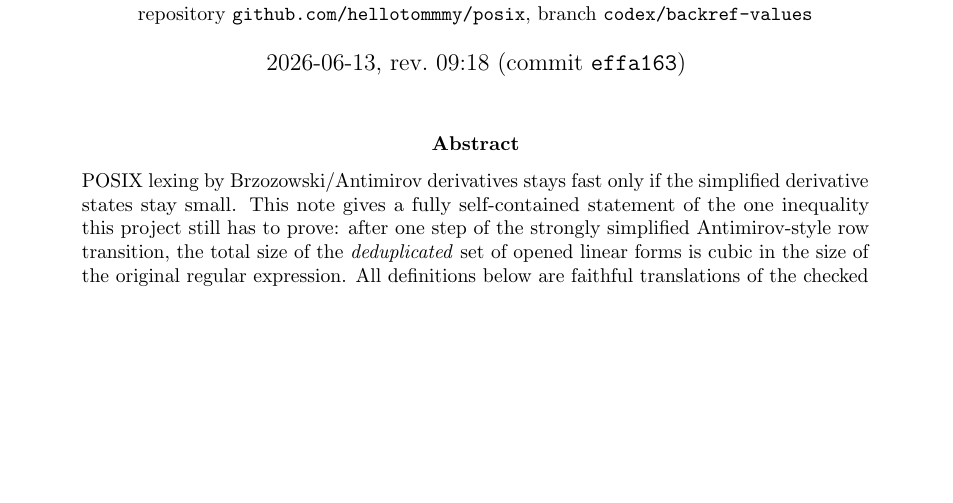
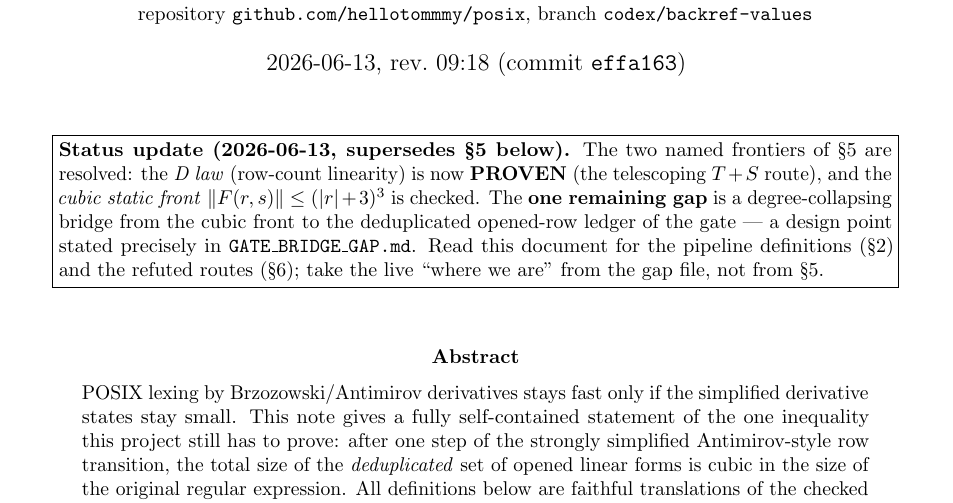
Before and after one commit to hellotommmy/posix, a LaTeX paper (CUBIC_OPEN_PROBLEM.tex): part of page 1 of 7, cut so that both start at the same text, the shorter picture padded with empty space. Compiled offline with pdfLaTeX.

Commit message:
Secretary: status banner on CUBIC_OPEN_PROBLEM — D law proven, live gap is GATE_BRIDGE_GAP.md (supersedes section 5)

```diff
--- a/CUBIC_OPEN_PROBLEM.tex
+++ b/CUBIC_OPEN_PROBLEM.tex
@@ -45,6 +45,19 @@
 
 \begin{document}
 \maketitle
+
+\begin{center}\fbox{\parbox{0.93\textwidth}{\small
+\textbf{Status update (2026-06-13, supersedes \S5 below).} The two named
+frontiers of \S5 are resolved: the \emph{D law} (row-count linearity) is now
+\textbf{PROVEN} (the telescoping $T+S$ route), and the \emph{cubic static front}
+$\rss{\Fact(r,s)}\le(\rs{r}+3)^3$ is checked. The \textbf{one remaining gap} is a
+degree-collapsing bridge from the cubic front to the deduplicated opened-row
+ledger of the gate --- a design point stated precisely in
+\texttt{GATE\_BRIDGE\_GAP.md}. Read this document for the pipeline definitions
+(\S2) and the refuted routes (\S6); take the live ``where we are'' from the gap
+file, not from \S5.}}\end{center}
+
+\medskip
 
 \begin{abstract}\noindent
 POSIX lexing by Brzozowski/Antimirov derivatives stays fast only if the
```
Also changed, not shown: CUBIC_OPEN_PROBLEM.pdf (deleted).
